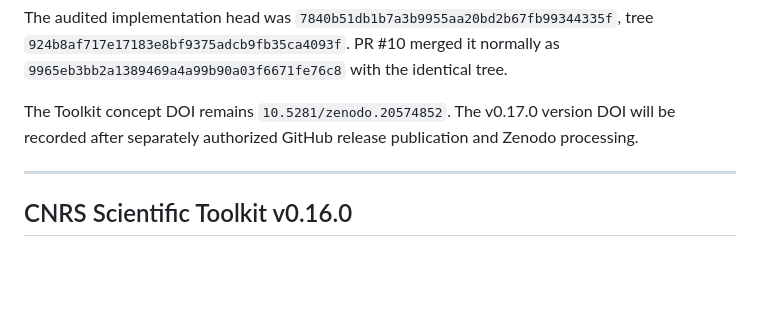
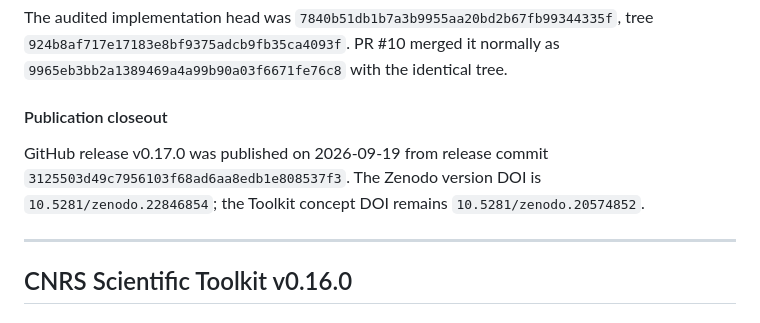
Before and after one commit to DonGPalmer/CNRS_Scientific_Toolkit, a Markdown page: RELEASE_NOTES.md, the part around the change. GitHub-like rendering; blank space fills up the shorter version.

Commit message:
Record v0.17.0 publication closeout
Updated release notes with publication details for v0.17.0, including release date and DOI information.

```diff
--- a/RELEASE_NOTES.md
+++ b/RELEASE_NOTES.md
@@ -95,9 +95,12 @@ The audited implementation head was
 `924b8af717e17183e8bf9375adcb9fb35ca4093f`. PR #10 merged it normally as
 `9965eb3bb2a1389469a4a99b90a03f6671fe76c8` with the identical tree.
 
-The Toolkit concept DOI remains `10.5281/zenodo.20574852`. The v0.17.0
-version DOI will be recorded after separately authorized GitHub release
-publication and Zenodo processing.
+#### Publication closeout
+
+GitHub release v0.17.0 was published on 2026-09-19 from release commit
+`3125503d49c7956103f68ad6aa8edb1e808537f3`. The Zenodo version DOI is
+`10.5281/zenodo.22846854`; the Toolkit concept DOI remains
+`10.5281/zenodo.20574852`.
 
 ---
 
```
